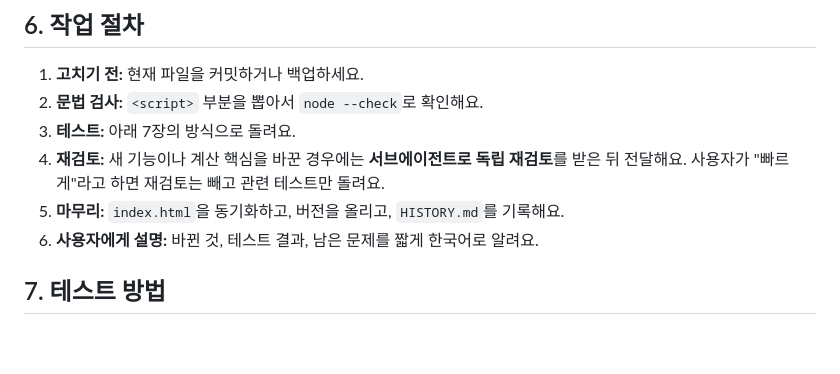
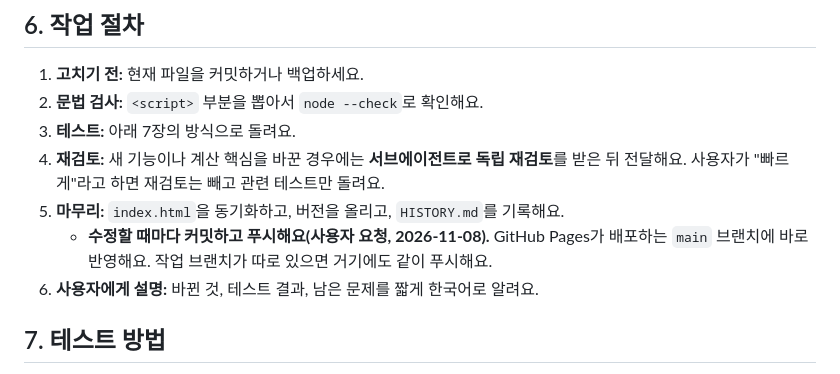
Before and after one commit to ioochoi43-sudo/focuscalculate, a Markdown page: CLAUDE.md, the part around the change. Rendered like a GitHub page; blank space fills up the shorter version.

Commit message:
CLAUDE.md: note commit-and-push-to-main rule
Co-Authored-By: Claude Opus 5.5 <noreply@anthropic.com>
Claude-Session: https://claude.ai/code/session_01ALwpCPVUtncA95rP3rqBFw

```diff
--- a/CLAUDE.md
+++ b/CLAUDE.md
@@ -145,6 +145,7 @@
 3. **테스트:** 아래 7장의 방식으로 돌려요.
 4. **재검토:** 새 기능이나 계산 핵심을 바꾼 경우에는 **서브에이전트로 독립 재검토**를 받은 뒤 전달해요. 사용자가 "빠르게"라고 하면 재검토는 빼고 관련 테스트만 돌려요.
 5. **마무리:** `index.html`을 동기화하고, 버전을 올리고, `HISTORY.md`를 기록해요.
+   - **수정할 때마다 커밋하고 푸시해요(사용자 요청, 2026-11-08).** GitHub Pages가 배포하는 `main` 브랜치에 바로 반영해요. 작업 브랜치가 따로 있으면 거기에도 같이 푸시해요.
 6. **사용자에게 설명:** 바뀐 것, 테스트 결과, 남은 문제를 짧게 한국어로 알려요.
 
 ## 7. 테스트 방법
```
